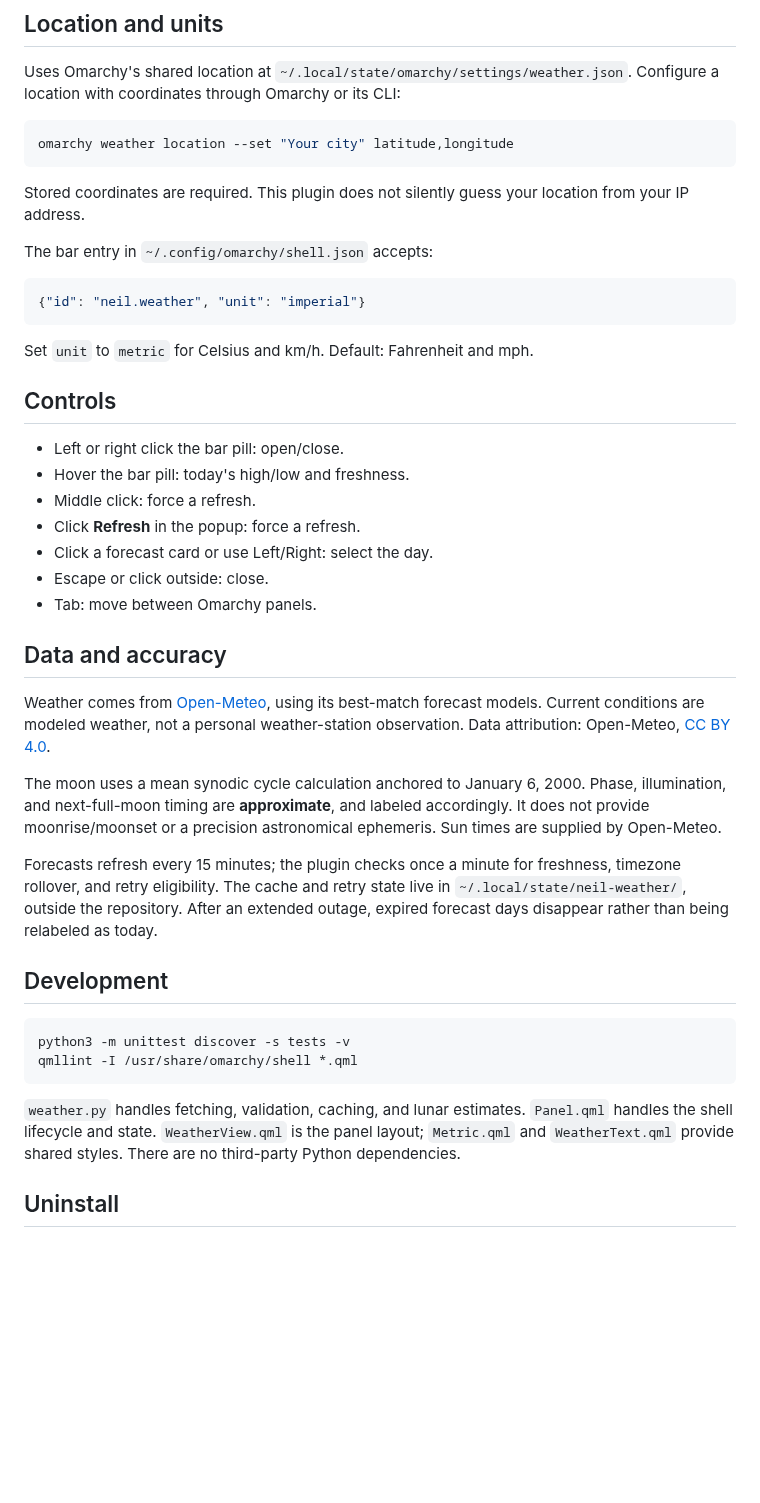
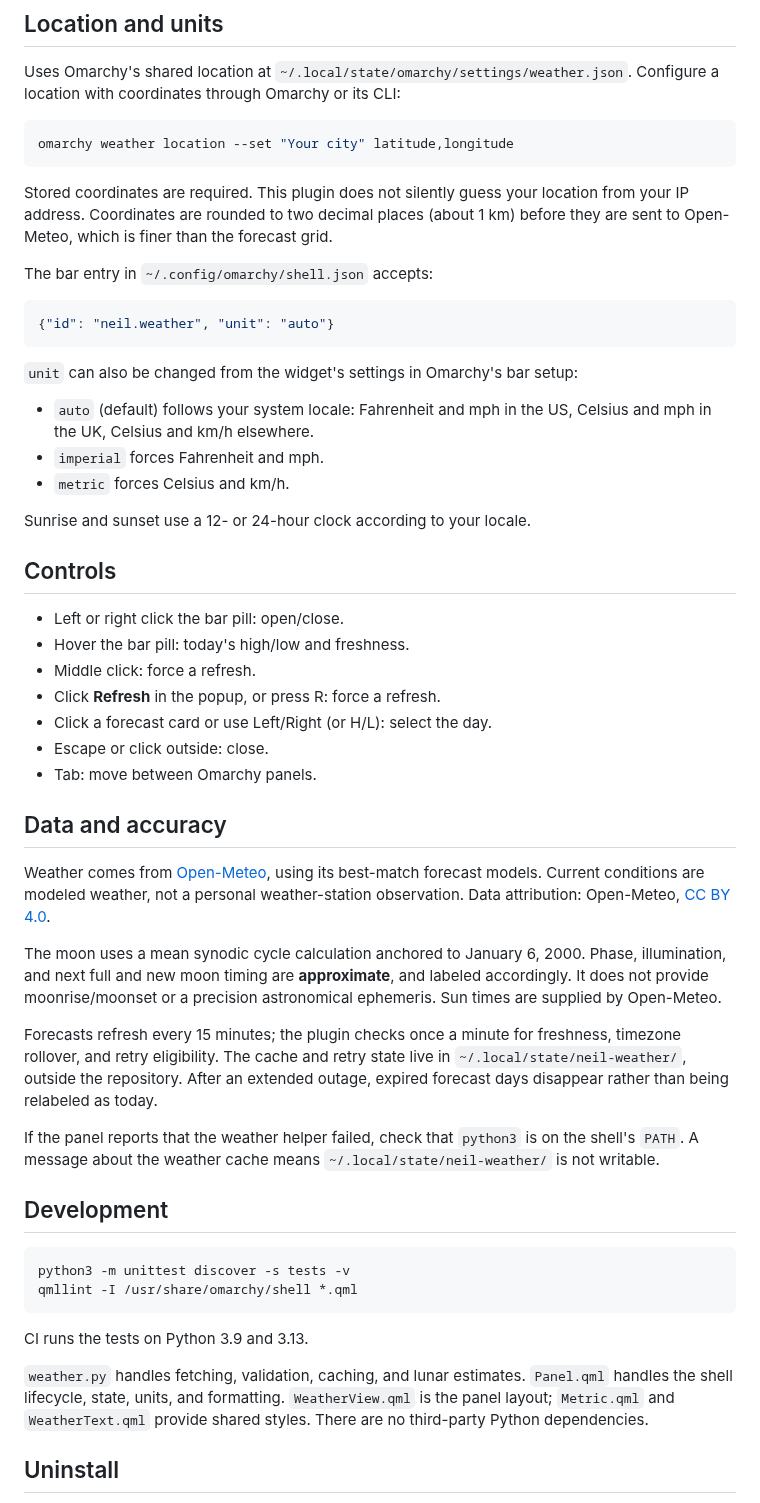
Before and after one commit to neilofneils404/omarchy-neil-weather, a Markdown page: README.md, the part around one of its changes. GitHub-like rendering; blank space fills up the shorter version.

````diff
--- a/README.md
+++ b/README.md
@@ -44,23 +50,29 @@ Uses Omarchy's shared location at `~/.local/state/omarchy/settings/weather.json`
 omarchy weather location --set "Your city" latitude,longitude
 ```
 
-Stored coordinates are required. This plugin does not silently guess your location from your IP address.
+Stored coordinates are required. This plugin does not silently guess your location from your IP address. Coordinates are rounded to two decimal places (about 1 km) before they are sent to Open-Meteo, which is finer than the forecast grid.
 
 The bar entry in `~/.config/omarchy/shell.json` accepts:
 
 ```json
-{"id": "neil.weather", "unit": "imperial"}
+{"id": "neil.weather", "unit": "auto"}
 ```
 
-Set `unit` to `metric` for Celsius and km/h. Default: Fahrenheit and mph.
+`unit` can also be changed from the widget's settings in Omarchy's bar setup:
+
+- `auto` (default) follows your system locale: Fahrenheit and mph in the US, Celsius and mph in the UK, Celsius and km/h elsewhere.
+- `imperial` forces Fahrenheit and mph.
+- `metric` forces Celsius and km/h.
+
+Sunrise and sunset use a 12- or 24-hour clock according to your locale.
 
 ## Controls
 
 - Left or right click the bar pill: open/close.
 - Hover the bar pill: today's high/low and freshness.
 - Middle click: force a refresh.
-- Click **Refresh** in the popup: force a refresh.
-- Click a forecast card or use Left/Right: select the day.
+- Click **Refresh** in the popup, or press R: force a refresh.
+- Click a forecast card or use Left/Right (or H/L): select the day.
 - Escape or click outside: close.
 - Tab: move between Omarchy panels.
 
@@ -68,9 +80,11 @@ Set `unit` to `metric` for Celsius and km/h. Default: Fahrenheit and mph.
 
 Weather comes from [Open-Meteo](https://open-meteo.com/), using its best-match forecast models. Current conditions are modeled weather, not a personal weather-station observation. Data attribution: Open-Meteo, [CC BY 4.0](https://creativecommons.org/licenses/by/4.0/).
 
-The moon uses a mean synodic cycle calculation anchored to January 6, 2000. Phase, illumination, and next-full-moon timing are **approximate**, and labeled accordingly. It does not provide moonrise/moonset or a precision astronomical ephemeris. Sun times are supplied by Open-Meteo.
+The moon uses a mean synodic cycle calculation anchored to January 6, 2000. Phase, illumination, and next full and new moon timing are **approximate**, and labeled accordingly. It does not provide moonrise/moonset or a precision astronomical ephemeris. Sun times are supplied by Open-Meteo.
 
 Forecasts refresh every 15 minutes; the plugin checks once a minute for freshness, timezone rollover, and retry eligibility. The cache and retry state live in `~/.local/state/neil-weather/`, outside the repository. After an extended outage, expired forecast days disappear rather than being relabeled as today.
+
+If the panel reports that the weather helper failed, check that `python3` is on the shell's `PATH`. A message about the weather cache means `~/.local/state/neil-weather/` is not writable.
 
 ## Development
 
@@ -79,7 +93,9 @@ python3 -m unittest discover -s tests -v
 qmllint -I /usr/share/omarchy/shell *.qml
 ```
 
-`weather.py` handles fetching, validation, caching, and lunar estimates. `Panel.qml` handles the shell lifecycle and state. `WeatherView.qml` is the panel layout; `Metric.qml` and `WeatherText.qml` provide shared styles. There are no third-party Python dependencies.
+CI runs the tests on Python 3.9 and 3.13.
+
+`weather.py` handles fetching, validation, caching, and lunar estimates. `Panel.qml` handles the shell lifecycle, state, units, and formatting. `WeatherView.qml` is the panel layout; `Metric.qml` and `WeatherText.qml` provide shared styles. There are no third-party Python dependencies.
 
 ## Uninstall
 
````
Also changed, not shown: other parts of README.md (+13 -7 lines), preview.png, 7 other files.
